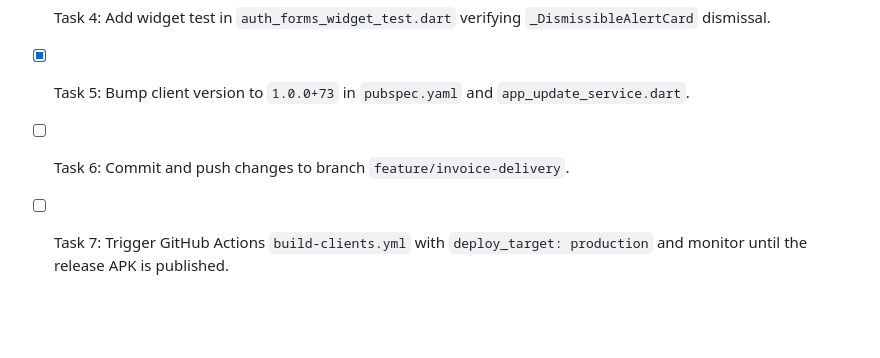
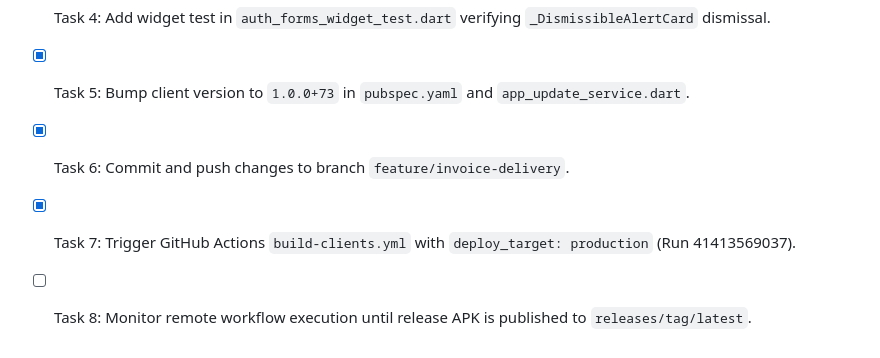
Before and after one commit to JosephSalvador/Business_Management_App, a Markdown page: AGENTS.md, the part around the change. Rendered like a GitHub page; blank space fills up the shorter version.

Commit message:
docs: track Run 41413569037 in AGENTS.md

```diff
--- a/AGENTS.md
+++ b/AGENTS.md
@@ -186,5 +186,6 @@ documentation, migration, permissions, audit, API, offline, and sync are complet
 - [x] Task 3: Enhance `register_page.dart` with `_dismissError`, `_showErrorCard` (`showCloseIcon: true`, floating card behavior), and in-field `onChanged` error clearing.
 - [x] Task 4: Add widget test in `auth_forms_widget_test.dart` verifying `_DismissibleAlertCard` dismissal.
 - [x] Task 5: Bump client version to `1.0.0+73` in `pubspec.yaml` and `app_update_service.dart`.
-- [ ] Task 6: Commit and push changes to branch `feature/invoice-delivery`.
-- [ ] Task 7: Trigger GitHub Actions `build-clients.yml` with `deploy_target: production` and monitor until the release APK is published.
+- [x] Task 6: Commit and push changes to branch `feature/invoice-delivery`.
+- [x] Task 7: Trigger GitHub Actions `build-clients.yml` with `deploy_target: production` (Run 41413569037).
+- [ ] Task 8: Monitor remote workflow execution until release APK is published to `releases/tag/latest`.
```
